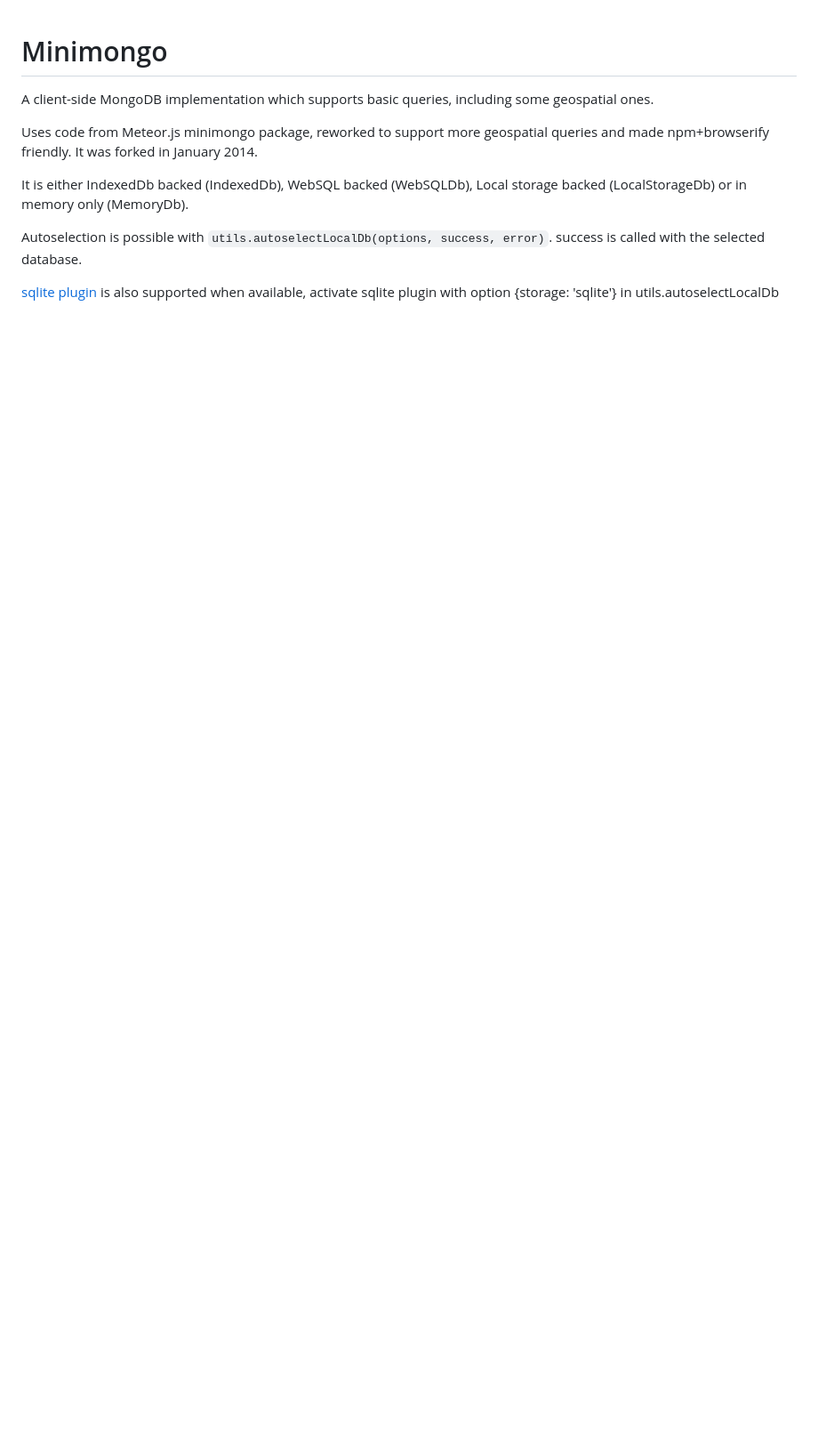
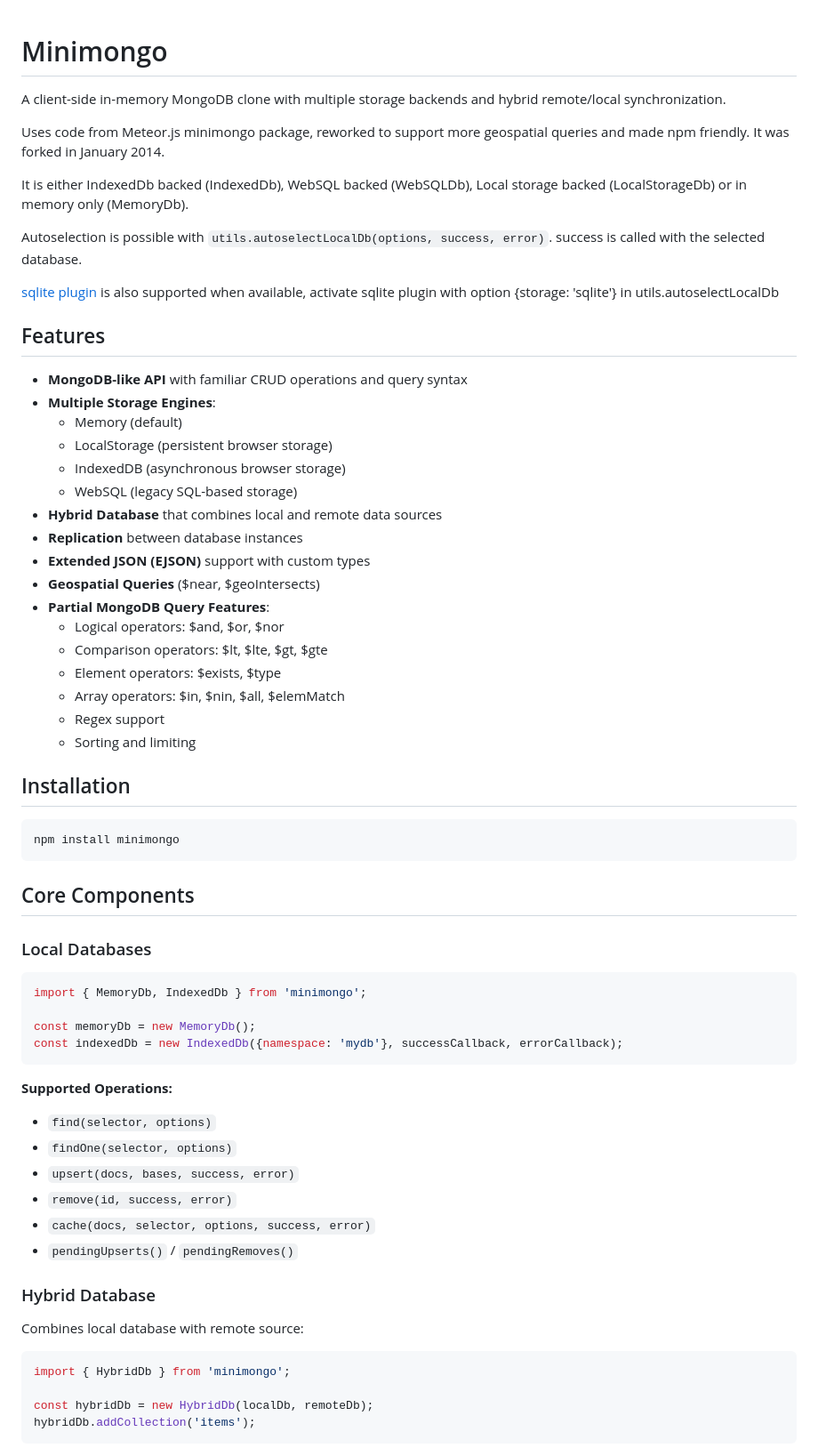
Before and after one commit to mWater/minimongo, a Markdown page: README.md, the part around one of its changes. Shown at 89% size. Rendered like a GitHub page; blank space fills up the shorter version.

Commit message:
Improve README

````diff
--- a/README.md
+++ b/README.md
@@ -1,8 +1,8 @@
 # Minimongo
 
-A client-side MongoDB implementation which supports basic queries, including some geospatial ones.
+A client-side in-memory MongoDB clone with multiple storage backends and hybrid remote/local synchronization.
 
-Uses code from Meteor.js minimongo package, reworked to support more geospatial queries and made npm+browserify friendly. It was forked in January 2014.
+Uses code from Meteor.js minimongo package, reworked to support more geospatial queries and made npm friendly. It was forked in January 2014.
 
 It is either IndexedDb backed (IndexedDb), WebSQL backed (WebSQLDb), Local storage backed (LocalStorageDb) or in memory only (MemoryDb).
 
@@ -10,3 +10,55 @@ Autoselection is possible with `utils.autoselectLocalDb(options, success, error)
 
 [sqlite plugin](https://github.com/xpbrew/cordova-sqlite-storage) is also supported when available, activate sqlite plugin with option {storage: 'sqlite'} in utils.autoselectLocalDb
 
+## Features
+
+- **MongoDB-like API** with familiar CRUD operations and query syntax
+- **Multiple Storage Engines**:
+  - Memory (default)
+  - LocalStorage (persistent browser storage)
+  - IndexedDB (asynchronous browser storage)
+  - WebSQL (legacy SQL-based storage)
+- **Hybrid Database** that combines local and remote data sources
+- **Replication** between database instances
+- **Extended JSON (EJSON)** support with custom types
+- **Geospatial Queries** ($near, $geoIntersects)
+- **Partial MongoDB Query Features**:
+  - Logical operators: $and, $or, $nor
+  - Comparison operators: $lt, $lte, $gt, $gte
+  - Element operators: $exists, $type
+  - Array operators: $in, $nin, $all, $elemMatch
+  - Regex support
+  - Sorting and limiting
+
+## Installation
+```bash
+npm install minimongo
+```
+
+## Core Components
+
+### Local Databases
+```javascript
+import { MemoryDb, IndexedDb } from 'minimongo';
+
+const memoryDb = new MemoryDb();
+const indexedDb = new IndexedDb({namespace: 'mydb'}, successCallback, errorCallback);
+```
+
+**Supported Operations:**
+- `find(selector, options)`
+- `findOne(selector, options)`
+- `upsert(docs, bases, success, error)`
+- `remove(id, success, error)`
+- `cache(docs, selector, options, success, error)`
+- `pendingUpserts()` / `pendingRemoves()`
+
+### Hybrid Database
+Combines local database with remote source:
+```javascript
+import { HybridDb } from 'minimongo';
+
+const hybridDb = new HybridDb(localDb, remoteDb);
+hybridDb.addCollection('items');
+```
+
````
Also changed, not shown: other parts of README.md (+158 -52 lines).
